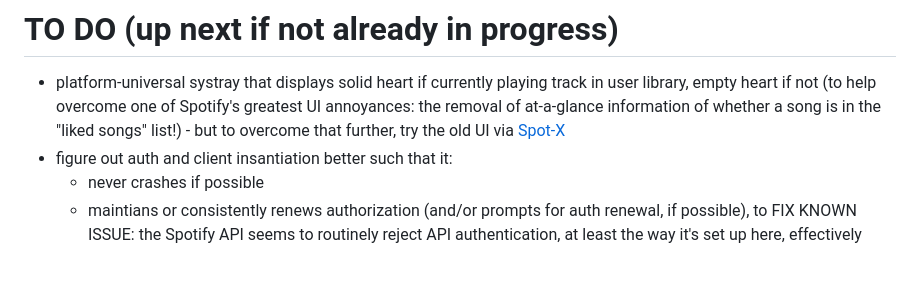
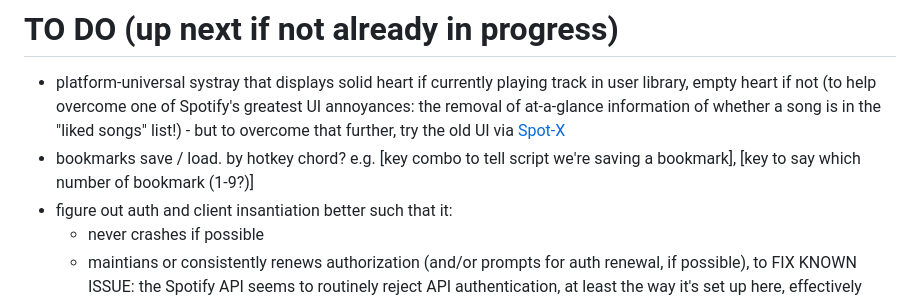
Before and after one commit to earthbound19/Ansible_for_Spotify, a Markdown page: README.md, the part around the change. Drawn GitHub-style; blank space fills up the shorter version.

Commit message:
add to do

```diff
--- a/README.md
+++ b/README.md
@@ -40,6 +40,7 @@ Also, a hotkey to exit the program.
 
 # TO DO (up next if not already in progress)
 - platform-universal systray that displays solid heart if currently playing track in user library, empty heart if not (to help overcome one of Spotify's greatest UI annoyances: the removal of at-a-glance information of whether a song is in the "liked songs" list!) - but to overcome that further, try the old UI via [Spot-X](https://github.com/SpotX-Official/SpotX)
+- bookmarks save / load. by hotkey chord? e.g. [key combo to tell script we're saving a bookmark], [key to say which number of bookmark (1-9?)]
 - figure out auth and client insantiation better such that it:
   - never crashes if possible
   - maintians or consistently renews authorization (and/or prompts for auth renewal, if possible), to FIX KNOWN ISSUE: the Spotify API seems to routinely reject API authentication, at least the way it's set up here, effectively terminating session/control. More likely to happen after hours of not using the API. Possible solutions [here](https://stackoverflow.com/questions/48883731/refresh-token-spotipy).
```
